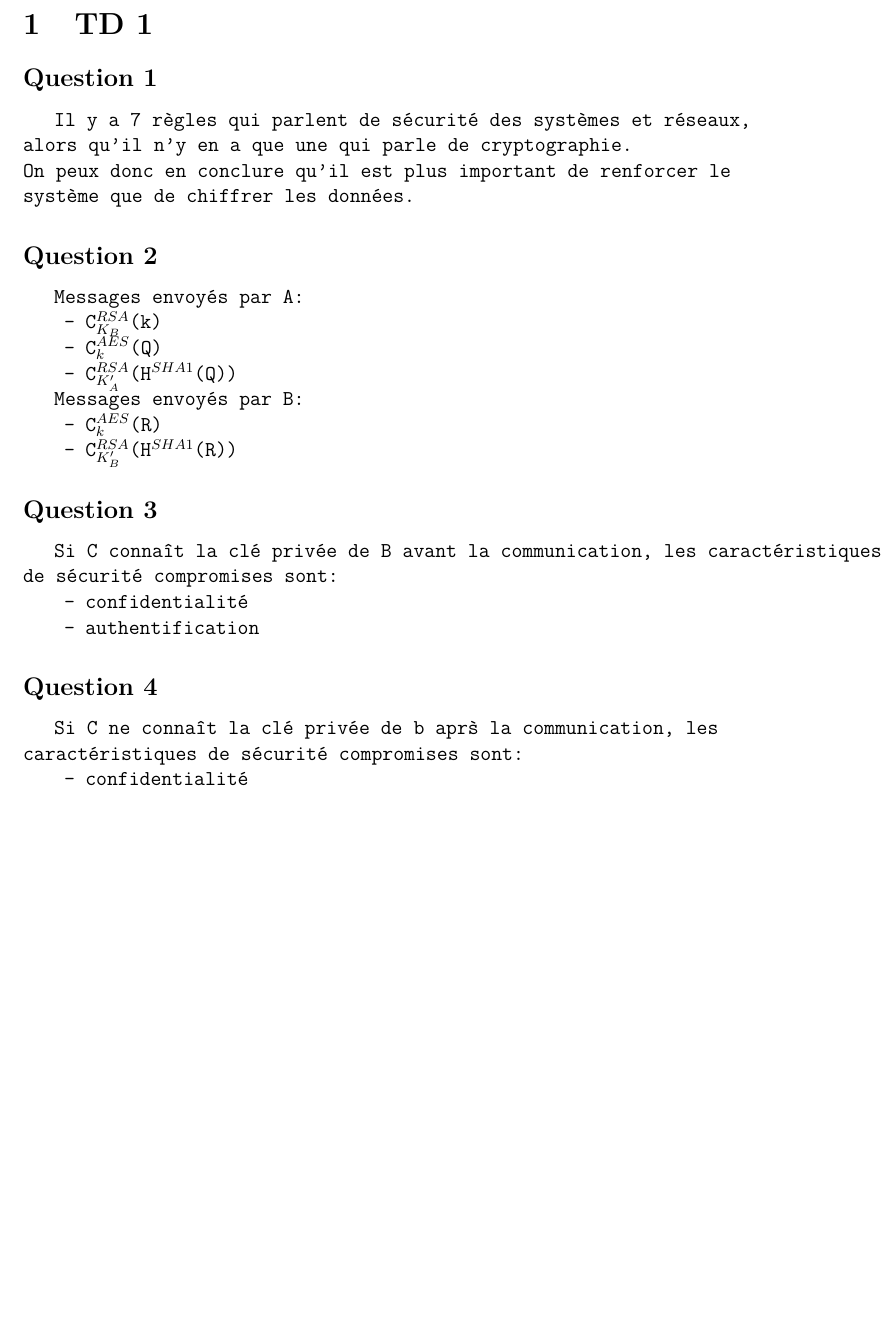
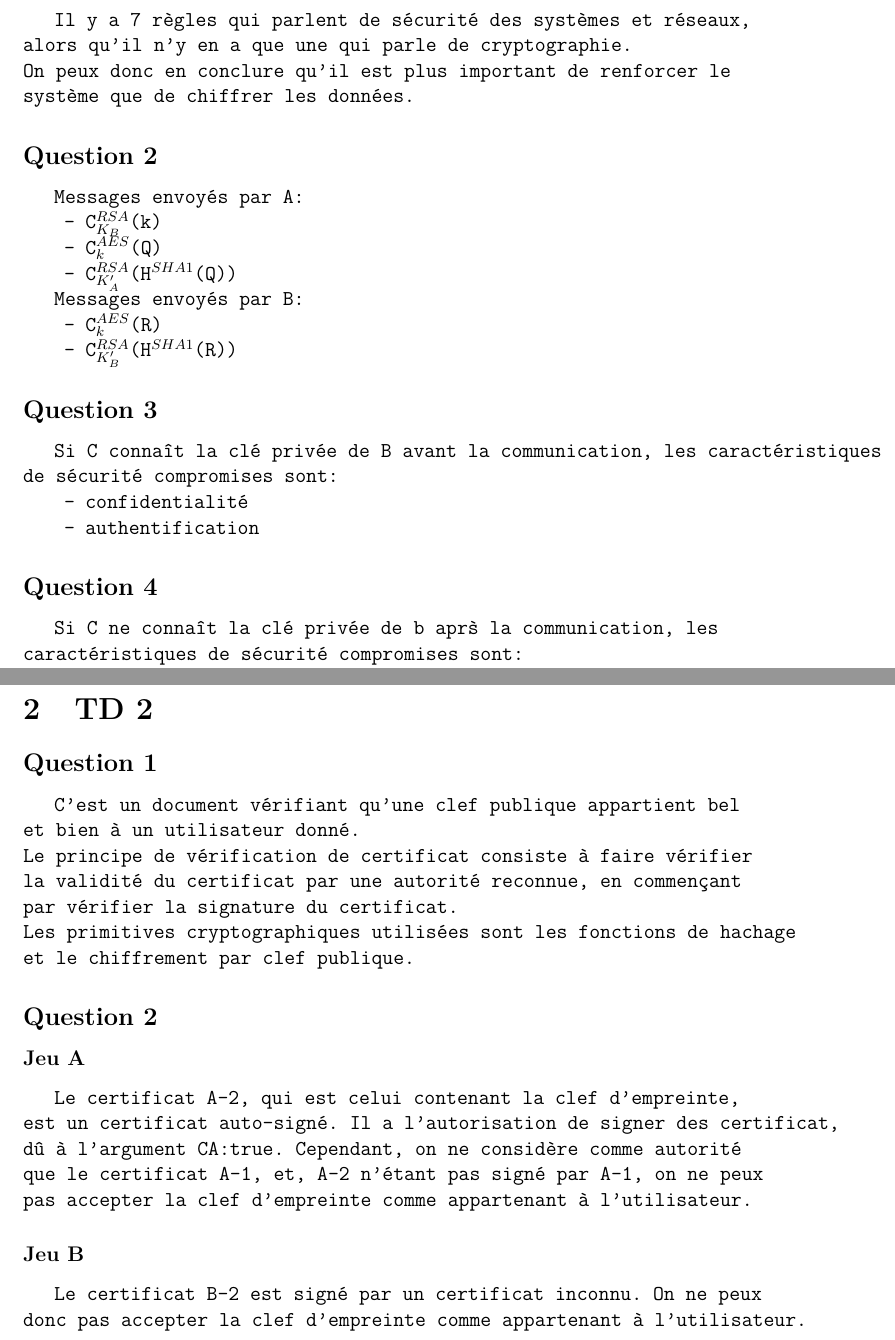
Before and after one commit to FrekiWolfhart/notes_cours_m2_FSI, a LaTeX document (secu_internet_reseau/td/notes_td.tex, which reads secu_internet_reseau/td/notes/td2.tex): part of page 2 of 2 before the commit and two parts of pages 2 and 3 of 3 after it, the two joined at a grey line, cut at the place of the change, the shorter picture padded with empty space. Compiled offline with pdfLaTeX.

Commit message:
Ajout TDé SIR.

```diff
--- /dev/null
+++ b/secu_internet_reseau/td/notes/td2.tex
@@ -0,0 +1,15 @@
+\section{TD 2}
+\subsection*{Question 1}
+C'est un document v\'erifiant qu'une clef publique appartient bel et bien \`a un utilisateur donn\'e.\\
+Le principe de v\'erification de certificat consiste \`a faire v\'erifier la validit\'e du certificat par une
+autorit\'e reconnue, en commen\c cant par v\'erifier la signature du certificat.\\
+Les primitives cryptographiques utilis\'ees sont les fonctions de hachage et le chiffrement par clef publique.
+\subsection*{Question 2}
+\subsubsection*{Jeu A}
+Le certificat A-2, qui est celui contenant la clef d'empreinte, est un certificat auto-sign\'e. Il a l'autorisation
+de signer des certificat, d\^u \`a l'argument CA:true. Cependant, on ne consid\`ere comme autorit\'e que le
+certificat A-1, et, A-2 n'\'etant pas sign\'e par A-1, on ne peux pas accepter la clef d'empreinte comme
+appartenant \`a l'utilisateur.
+\subsubsection*{Jeu B}
+Le certificat B-2 est sign\'e par un certificat inconnu. On ne peux donc pas accepter la clef d'empreinte comme
+appartenant \`a l'utilisateur.
--- a/secu_internet_reseau/td/notes_td.tex
+++ b/secu_internet_reseau/td/notes_td.tex
@@ -11,4 +11,5 @@
 \newpage
 
 \include{notes/td1}
+\include{notes/td2}
 \end{document}
```
Also changed, not shown: secu_internet_reseau/td/notes_td.pdf.
